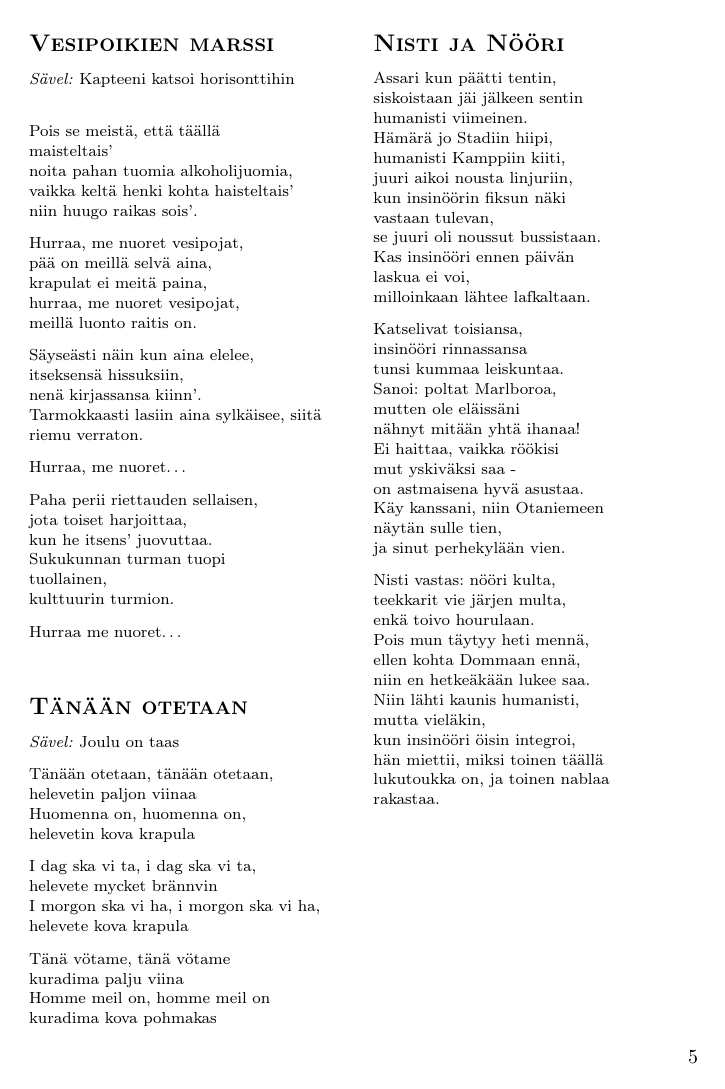
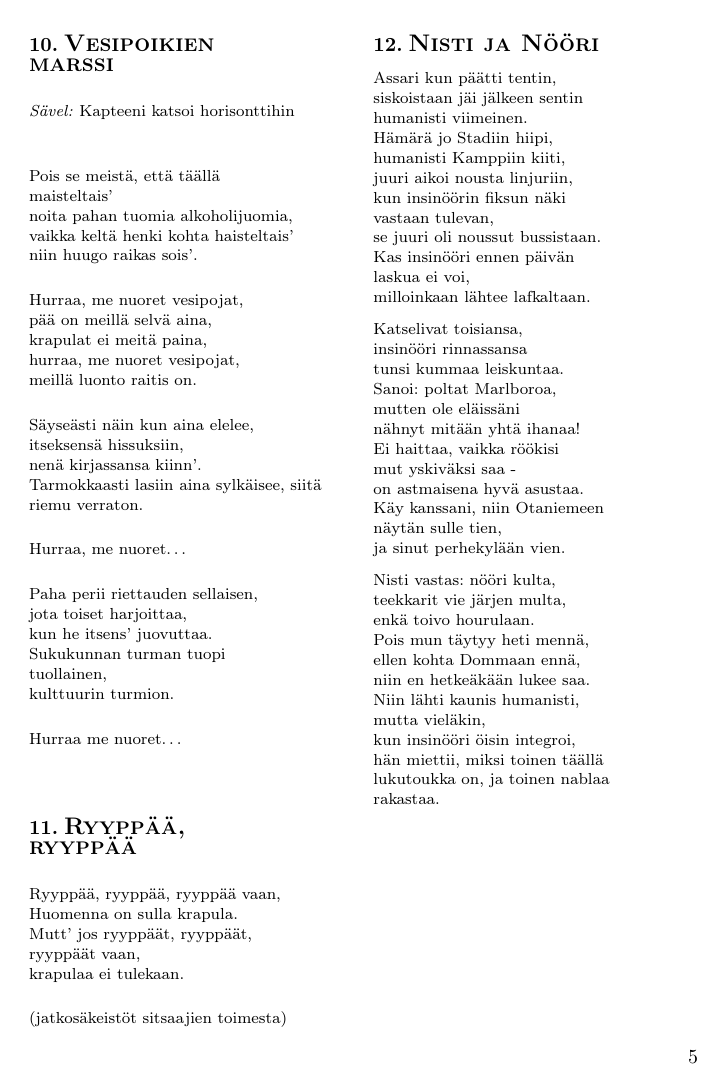
Before and after one commit to H4m5t3r/YS-laulukirja, a LaTeX book (YS_laulukirja.tex, which reads own_commands.tex): page 5 of 16. Compiled offline with pdfLaTeX.

Commit message:
Numbers for songs and music sheet section

```diff
--- a/YS_laulukirja.tex
+++ b/YS_laulukirja.tex
@@ -2,6 +2,11 @@
 % \documentclass[0.5pt, twocolumn]{book}
 % \documentclass[a4paper,12pt]{memoir}
 \documentclass[a4paper,twoside]{book}
+
+%================================================
+% For numbering the osngs later in the document
+%================================================
+\newcounter{songcounter}
 
 %================================================
 % Language encodings
--- a/own_commands.tex
+++ b/own_commands.tex
@@ -42,7 +42,12 @@
 %=============================================================
 \newcommand{\includechapter}[1]{\include{chapters/#1}}
 
-\newcommand{\inputsong}[1]{\input{songs/#1}}
+% \newcommand{\inputsong}[1]{\input{songs/#1}}
+\newcommand{\inputsong}[1]{
+  \refstepcounter{songcounter} % Increment the song counter
+  \noindent\textbf{\normalsize{\thesongcounter.}} % Display the current song number
+  \input{songs/#1} % Input the song file
+}
 
 \newcommand{\inputnotes}[1]{\input{notes/#1}}
 
```
Also changed, not shown: chapters/snapsilaulut.tex (+7 -3 lines), songs/cha_cha_ys.tex (+4 -0 lines), YS_laulukirja.pdf.
